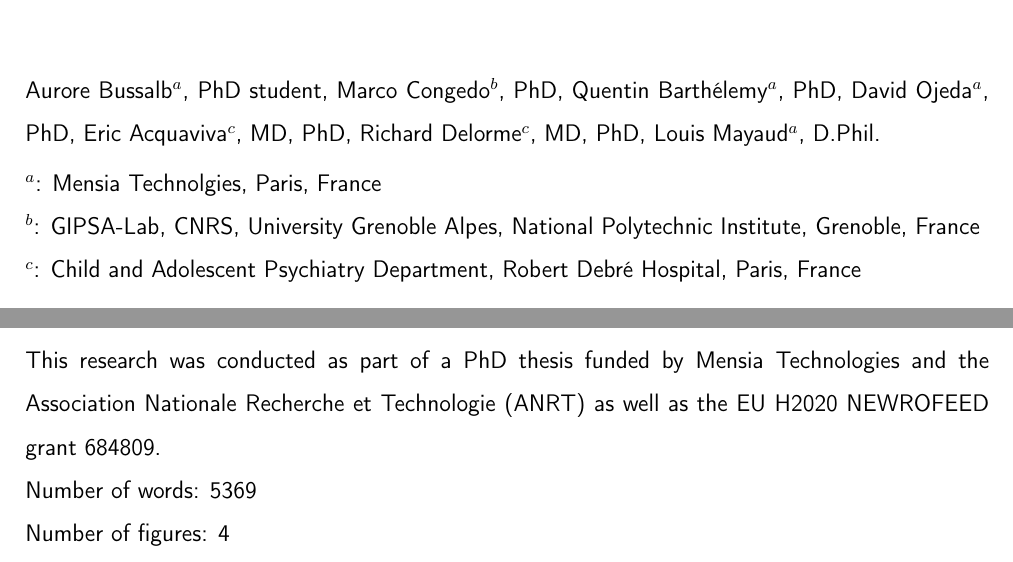
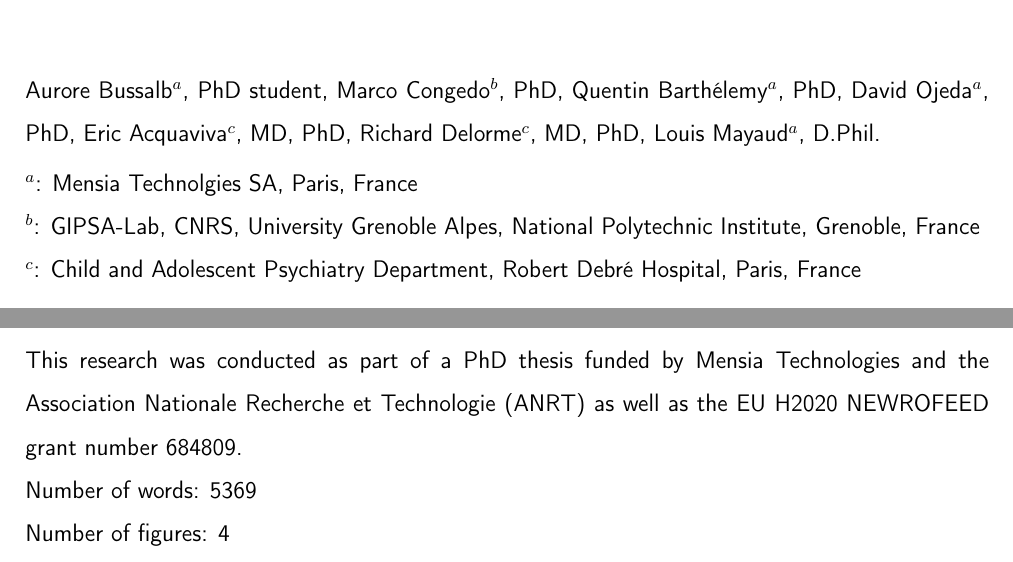
Before and after one commit to abussalb/meta-analysis-statistical-tools, a LaTeX paper (documentation/article-latex-source/manuscript.tex, which reads documentation/article-latex-source/title.tex): two parts of page 1 of 40, joined at a grey line, cut so that both start at the same text. Compiled offline with pdfLaTeX.

Commit message:
addition of SA

```diff
--- a/documentation/article-latex-source/title.tex
+++ b/documentation/article-latex-source/title.tex
@@ -8,7 +8,7 @@
 \noindent Aurore Bussalb$^a$, PhD student, Marco Congedo$^b$, PhD, Quentin Barth\'elemy$^a$, PhD, David Ojeda$^a$, PhD,
 Eric Acquaviva$^c$, MD, PhD, Richard Delorme$^c$, MD, PhD, Louis Mayaud$^a$, D.Phil.
 \smallbreak
-\noindent $^a$: Mensia Technolgies, Paris, France \\
+\noindent $^a$: Mensia Technolgies SA, Paris, France \\
 \noindent $^b$: GIPSA-Lab, CNRS, University Grenoble Alpes, National Polytechnic Institute, Grenoble, France \\
 \noindent $^c$: Child and Adolescent Psychiatry Department, Robert Debré Hospital, Paris, France \\
 \smallbreak
@@ -24,7 +24,7 @@ Louis Mayaud's e-mail: lm@mensiatech.com
 M. Congedo served as an advisor for Mensia Technologies when this work was conducted.
 \smallbreak
 \noindent This research was conducted as part of a PhD thesis funded by Mensia Technologies and the Association Nationale
-Recherche et Technologie (ANRT) as well as the EU H2020 NEWROFEED grant 684809.
+Recherche et Technologie (ANRT) as well as the EU H2020 NEWROFEED grant number 684809.
 
 \noindent Number of words: 5369 \\
 \noindent Number of figures: 4
```
